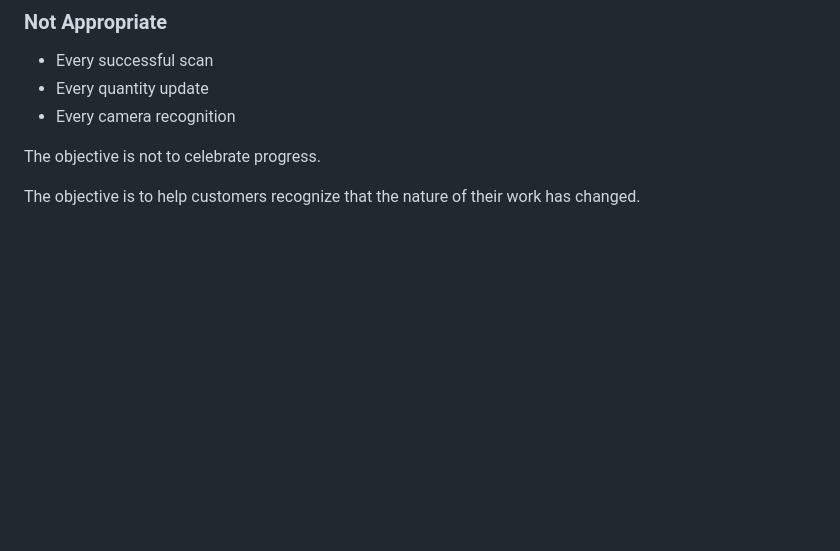
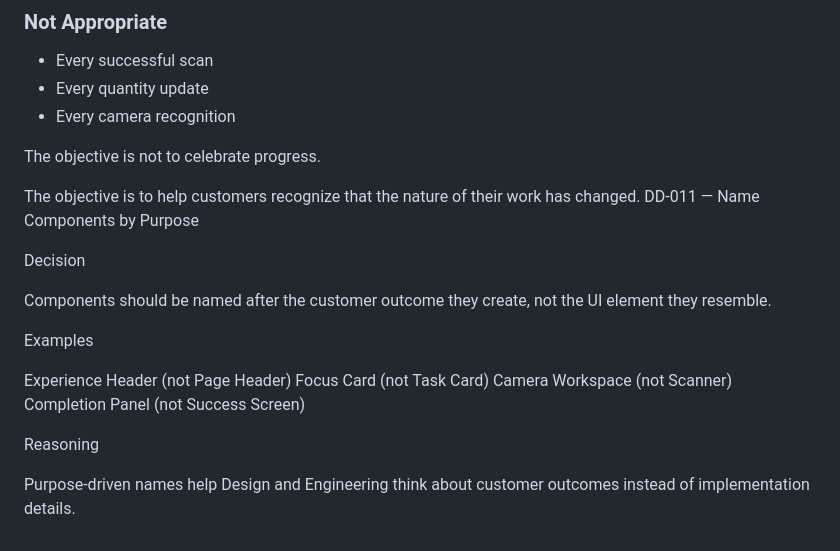
Before and after one commit to rodwiltz/project-victory-backend, a Markdown page: docs/docs/DESIGN_DECISIONS.md, the part around the change. Drawn GitHub-style; blank space fills up the shorter version.

Commit message:
docs: add purpose-driven component naming principle

```diff
--- a/docs/docs/DESIGN_DECISIONS.md
+++ b/docs/docs/DESIGN_DECISIONS.md
@@ -176,3 +176,19 @@ Celebration should mark a change in context rather than every incremental action
 The objective is not to celebrate progress.
 
 The objective is to help customers recognize that the nature of their work has changed.
+DD-011 — Name Components by Purpose
+
+Decision
+
+Components should be named after the customer outcome they create, not the UI element they resemble.
+
+Examples
+
+Experience Header (not Page Header)
+Focus Card (not Task Card)
+Camera Workspace (not Scanner)
+Completion Panel (not Success Screen)
+
+Reasoning
+
+Purpose-driven names help Design and Engineering think about customer outcomes instead of implementation details.
```
